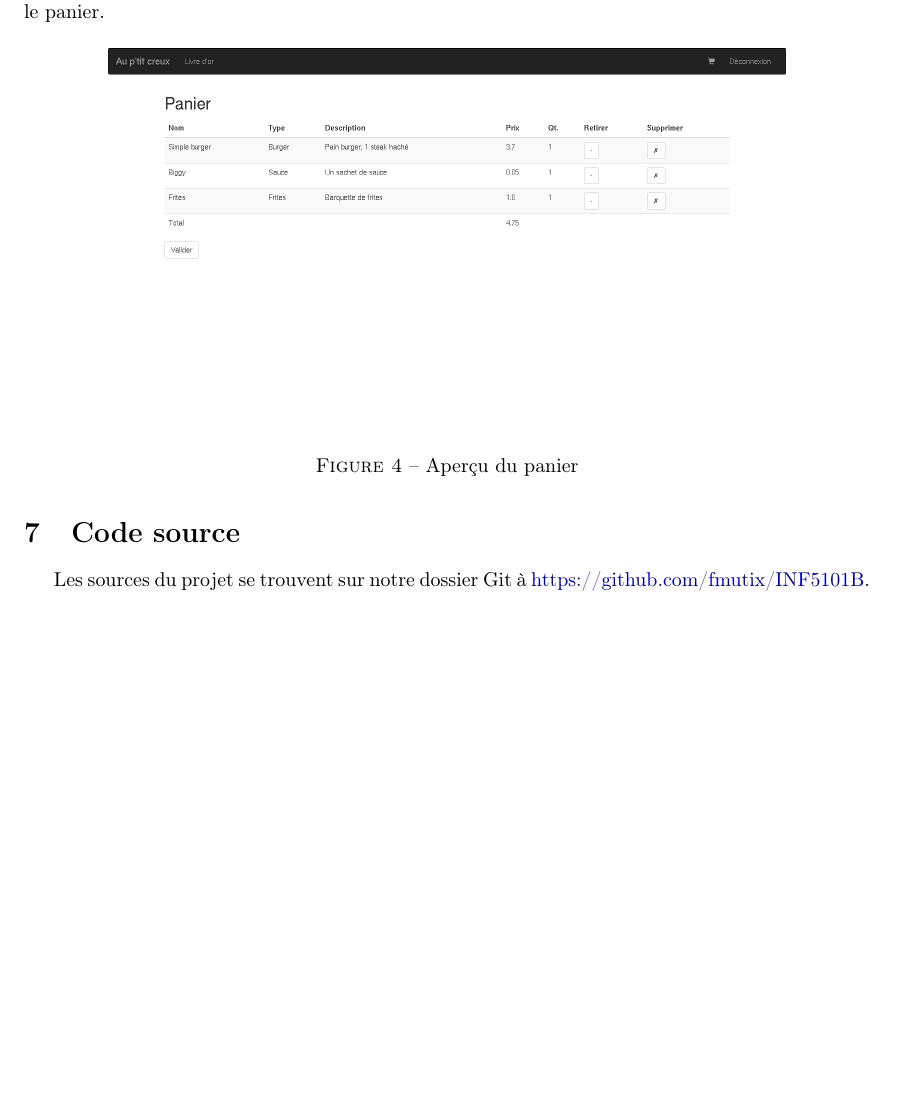
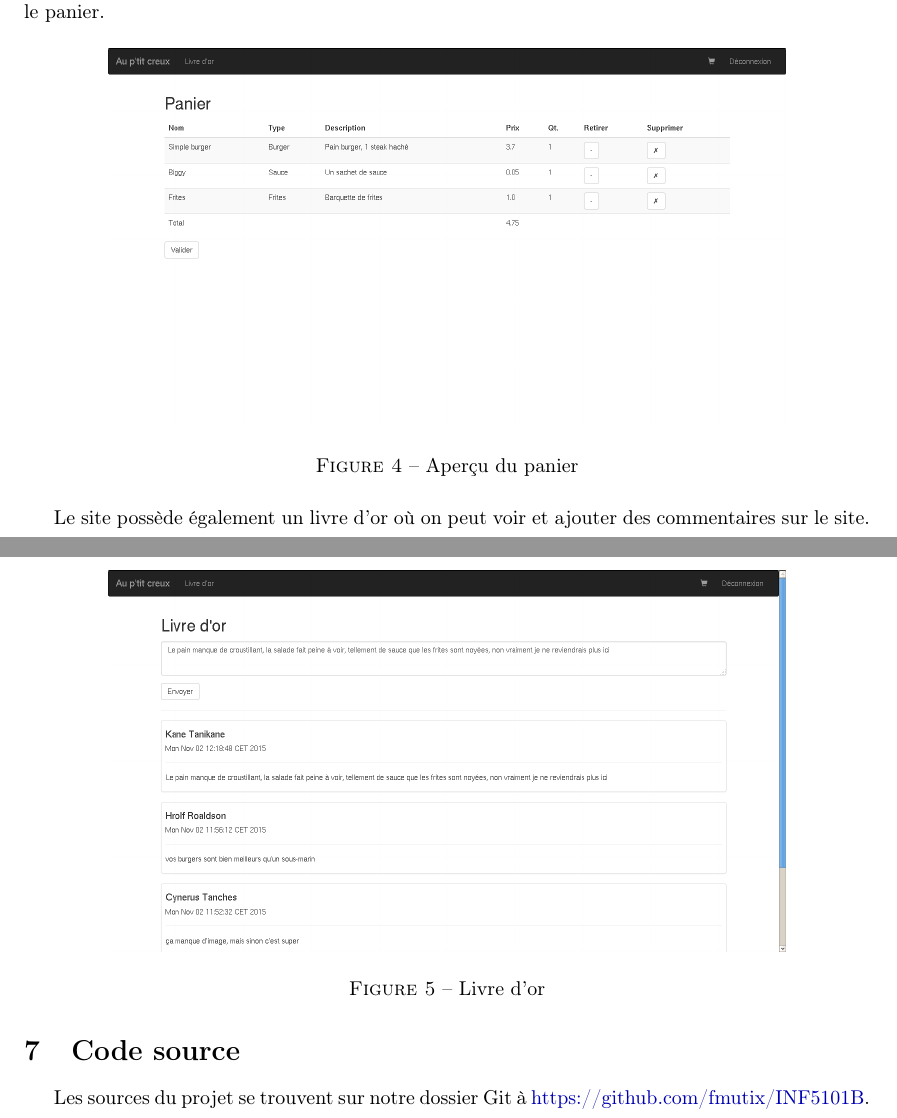
Before and after one commit to fmutix/INF5101B, a LaTeX document (report/main.tex, which reads report/gui.tex): part of page 5 of 5 before the commit and two parts of pages 5 and 6 of 6 after it, the two joined at a grey line, cut so that both start at the same text, the shorter picture padded with empty space. Compiled offline with pdfLaTeX.

Commit message:
report gui guestbook

```diff
--- a/report/gui.tex
+++ b/report/gui.tex
@@ -46,3 +46,13 @@ unités ou des produits. Enfin, on peut envoyer la commande qui videra le panier
 	\caption{Aperçu du panier}
 	\label{fig:cart}
 \end{figure}
+
+Le site possède également un livre d'or où on peut voir et ajouter des
+commentaires sur le site.
+
+\begin{figure}[H]
+	\centering
+	\includegraphics[width=0.8\textwidth]{res/livre_comment.png}
+	\caption{Livre d'or}
+	\label{fig:guestbook}
+\end{figure}
```
